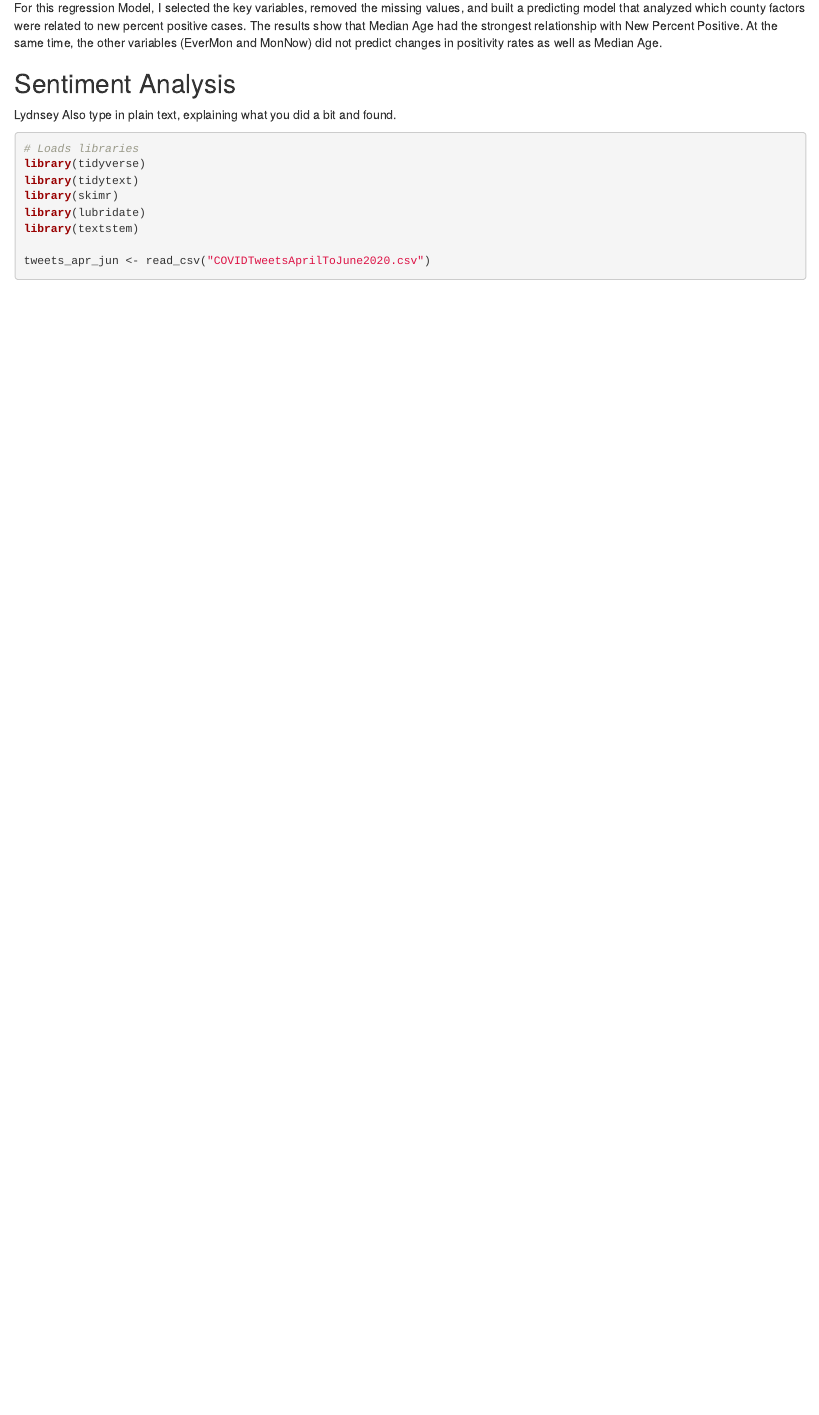
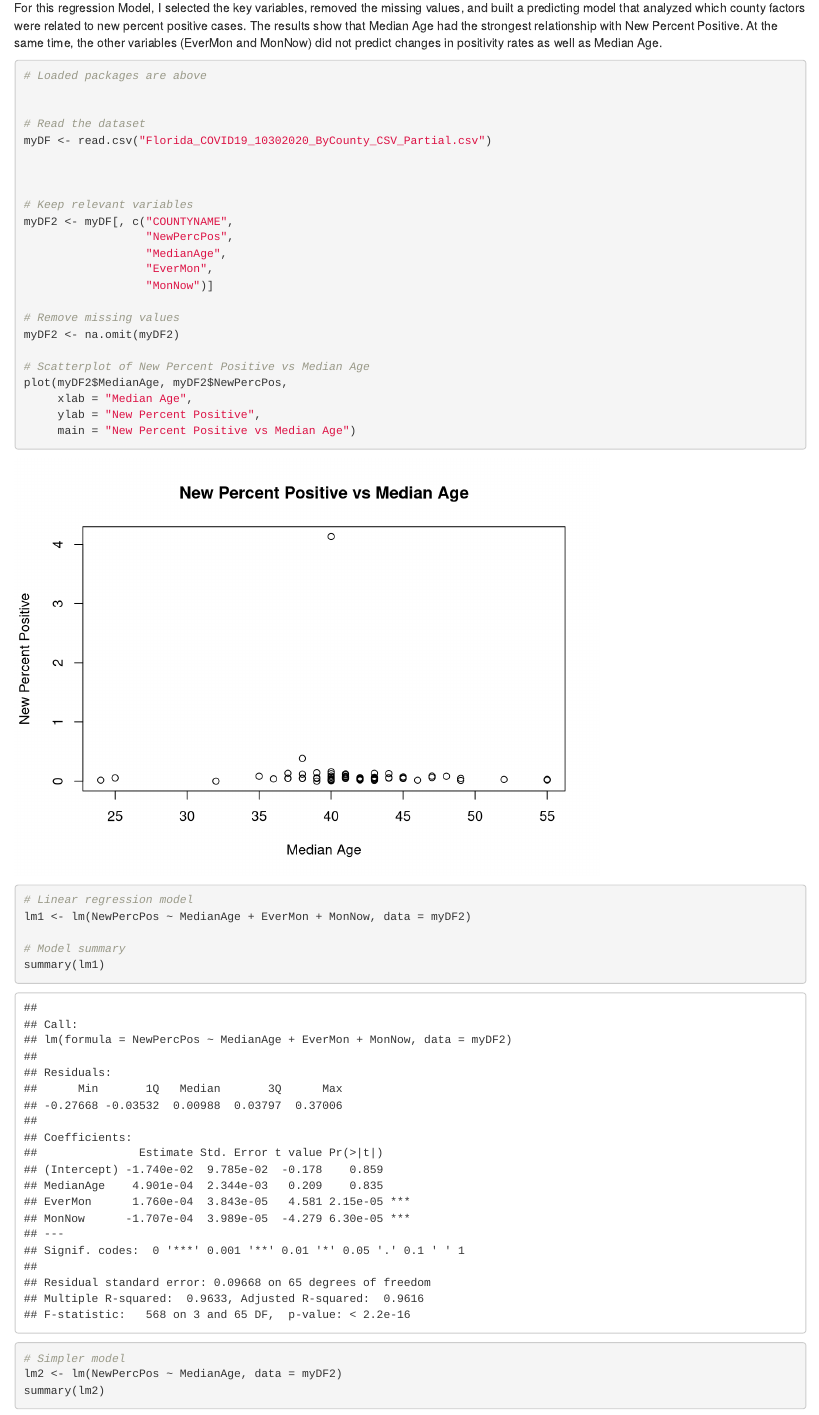
Before and after one commit to KaylenTon/LIS4761-Final-Project, an R Markdown document (data/Group 3.Rmd): the page in a window 1100 px wide, from 3760 px down. Rendered offline with R 4.5, knitr and Pandoc, with nearby package versions; some code elsewhere in the file could not run offline.

Commit message:
Add linear regression code to the Group 3 RMD

````diff
--- a/data/Group 3.Rmd
+++ b/data/Group 3.Rmd
@@ -165,3 +165,38 @@ shinyApp(ui = ui, server = server)
 
 
 For this regression Model, I selected the key variables, removed the missing values, and built a predicting model that analyzed which county factors were related to new percent positive cases. The results show that Median Age had the strongest relationship with New Percent Positive. At the same time, the other variables (EverMon and MonNow) did not predict changes in positivity rates as well as Median Age.
+
+```{r}
+# Loaded packages are above
+
+
+# Read the dataset
+myDF <- read.csv("Florida_COVID19_10302020_ByCounty_CSV_Partial.csv")
+
+
+
+# Keep relevant variables
+myDF2 <- myDF[, c("COUNTYNAME",
+                  "NewPercPos",
+                  "MedianAge",
+                  "EverMon",
+                  "MonNow")]
+
+# Remove missing values
+myDF2 <- na.omit(myDF2)
+
+# Scatterplot of New Percent Positive vs Median Age
+plot(myDF2$MedianAge, myDF2$NewPercPos,
+     xlab = "Median Age",
+     ylab = "New Percent Positive",
+     main = "New Percent Positive vs Median Age")
+
+# Linear regression model
+lm1 <- lm(NewPercPos ~ MedianAge + EverMon + MonNow, data = myDF2)
+
+# Model summary
+summary(lm1)
+
+# Simpler model
+lm2 <- lm(NewPercPos ~ MedianAge, data = myDF2)
+summary(lm2)
````
Also changed, not shown: data/Group 3.Rmd (9 more changed lines).
